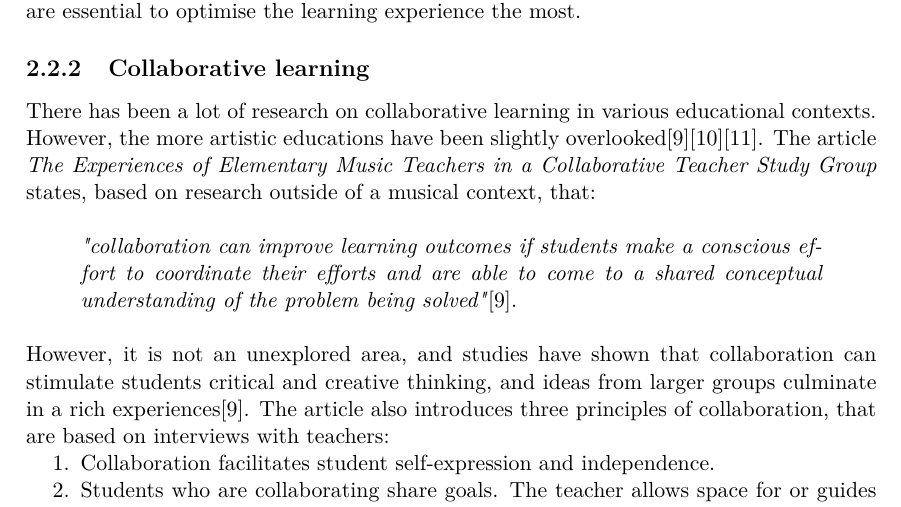
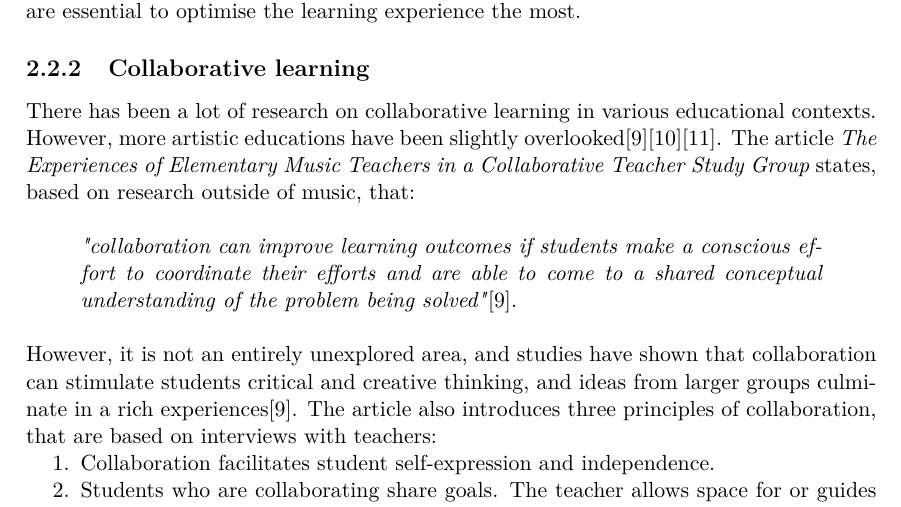
Before and after one commit to totalfreak/medialogyp4, a LaTeX thesis (Main.tex, which reads include/Analyse.tex): part of page 9 of 24, cut so that both start at the same text. Compiled offline with pdfLaTeX.

Commit message:
Small changes

```diff
--- a/include/Analyse.tex
+++ b/include/Analyse.tex
@@ -87,11 +87,11 @@ Furthermore, current tools and technological inventions will be investigated to
 	When learning is the goal in an education enveironment, both active learning and passive learning are being utilized. Based on the findings, active learning will provide a better learning experience where the student will be able to remember more information if done correct. This means that participation and practice as well as motiation and interaction are essential to optimise the learning experience the most.
 
 	\subsection{Collaborative learning}
-	There has been a lot of research on collaborative learning in various educational contexts. However, the more artistic educations have been slightly overlooked\cite{collaborativeLearningTeachers}\cite{collaborativeMusicAnalysis}\cite{collaborativeLearningReview}. The article \textit{The Experiences of Elementary Music Teachers in a Collaborative Teacher Study Group} states, based on research outside of a musical context, that:\\
+	There has been a lot of research on collaborative learning in various educational contexts. However, more artistic educations have been slightly overlooked\cite{collaborativeLearningTeachers}\cite{collaborativeMusicAnalysis}\cite{collaborativeLearningReview}. The article \textit{The Experiences of Elementary Music Teachers in a Collaborative Teacher Study Group} states, based on research outside of music, that:\\
 	\begin{quote}
 		\textit{"collaboration can improve learning outcomes if students make a conscious effort to coordinate their efforts and are able to come to a shared conceptual understanding of the problem being solved"}\cite{collaborativeLearningTeachers}.\\
 	\end{quote}
-	However, it is not an unexplored area, and studies have shown that collaboration can stimulate students critical and creative thinking, and ideas from larger groups culminate in a rich experiences\cite{collaborativeLearningTeachers}.
+	However, it is not an entirely unexplored area, and studies have shown that collaboration can stimulate students critical and creative thinking, and ideas from larger groups culminate in a rich experiences\cite{collaborativeLearningTeachers}.
 	The article also introduces three principles of collaboration, that are based on interviews with teachers:
 	\begin{enumerate}
 		\item Collaboration facilitates student self-expression and independence.
```
